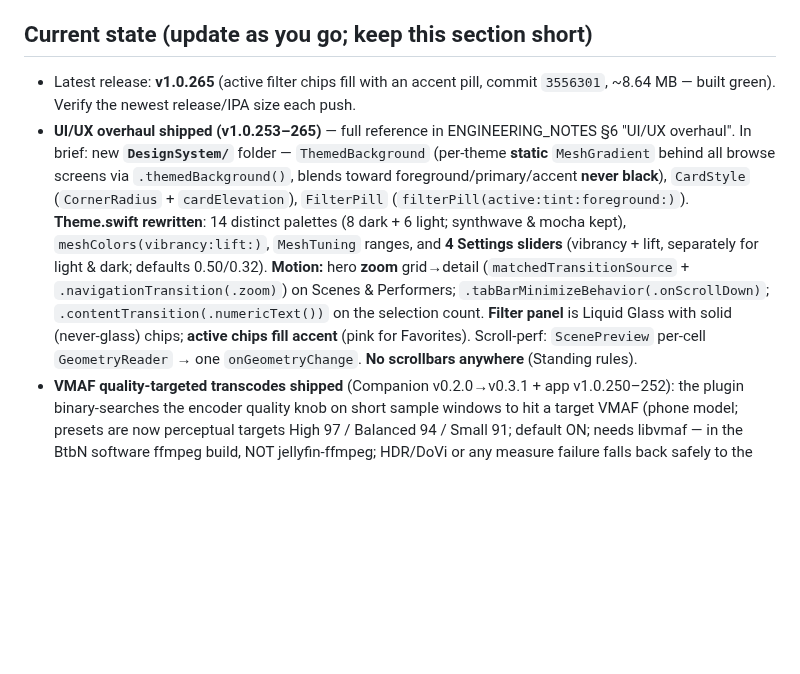
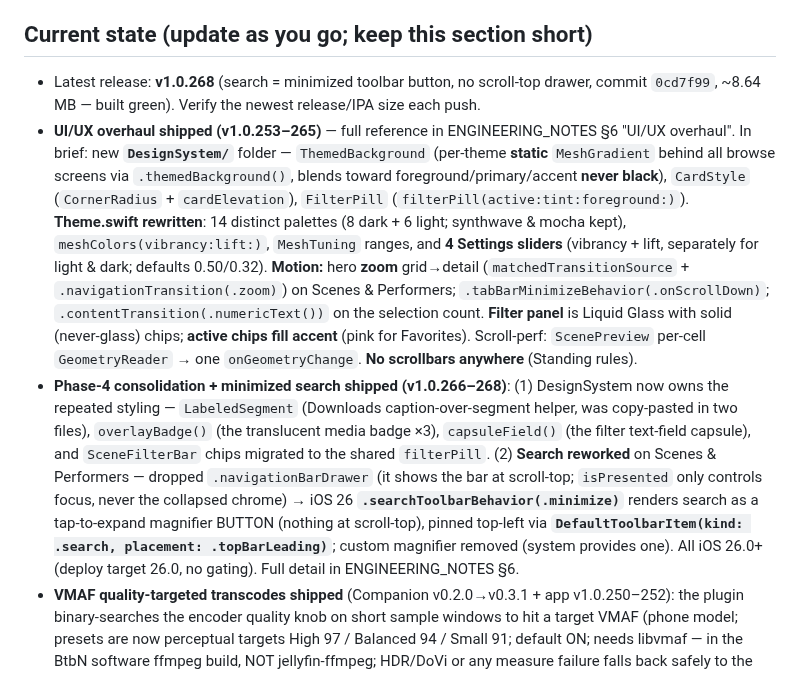
Before and after one commit to nphil/stashy, a Markdown page: CLAUDE.md, the part around the change. Drawn GitHub-style; blank space fills up the shorter version.

```diff
--- a/CLAUDE.md
+++ b/CLAUDE.md
@@ -109,8 +109,8 @@ compiler.** Repo `nphil/stashy` is the ONLY repo you may read/write. App code: `
   re-analyzing perf or touching the flagged code paths.
 
 ## Current state (update as you go; keep this section short)
-- Latest release: **v1.0.265** (active filter chips fill with an accent pill, commit `3556301`,
-  ~8.64 MB — built green). Verify the newest release/IPA size each push.
+- Latest release: **v1.0.268** (search = minimized toolbar button, no scroll-top drawer, commit
+  `0cd7f99`, ~8.64 MB — built green). Verify the newest release/IPA size each push.
 - **UI/UX overhaul shipped (v1.0.253–265)** — full reference in ENGINEERING_NOTES §6 "UI/UX overhaul".
   In brief: new **`DesignSystem/`** folder — `ThemedBackground` (per-theme **static** `MeshGradient`
   behind all browse screens via `.themedBackground()`, blends toward foreground/primary/accent **never
@@ -123,6 +123,15 @@ compiler.** Repo `nphil/stashy` is the ONLY repo you may read/write. App code: `
   **Filter panel** is Liquid Glass with solid (never-glass) chips; **active chips fill accent** (pink for
   Favorites). Scroll-perf: `ScenePreview` per-cell `GeometryReader` → one `onGeometryChange`.
   **No scrollbars anywhere** (Standing rules).
+- **Phase-4 consolidation + minimized search shipped (v1.0.266–268)**: (1) DesignSystem now owns the
+  repeated styling — `LabeledSegment` (Downloads caption-over-segment helper, was copy-pasted in two
+  files), `overlayBadge()` (the translucent media badge ×3), `capsuleField()` (the filter text-field
+  capsule), and `SceneFilterBar` chips migrated to the shared `filterPill`. (2) **Search reworked** on
+  Scenes & Performers — dropped `.navigationBarDrawer` (it shows the bar at scroll-top; `isPresented`
+  only controls focus, never the collapsed chrome) → iOS 26 **`.searchToolbarBehavior(.minimize)`**
+  renders search as a tap-to-expand magnifier BUTTON (nothing at scroll-top), pinned top-left via
+  **`DefaultToolbarItem(kind: .search, placement: .topBarLeading)`**; custom magnifier removed (system
+  provides one). All iOS 26.0+ (deploy target 26.0, no gating). Full detail in ENGINEERING_NOTES §6.
 - **VMAF quality-targeted transcodes shipped** (Companion v0.2.0→v0.3.1 + app v1.0.250–252): the plugin
   binary-searches the encoder quality knob on short sample windows to hit a target VMAF (phone model;
   presets are now perceptual targets High 97 / Balanced 94 / Small 91; default ON; needs libvmaf — in the
```
Also changed, not shown: docs/ENGINEERING_NOTES.md (+27 -0 lines).
